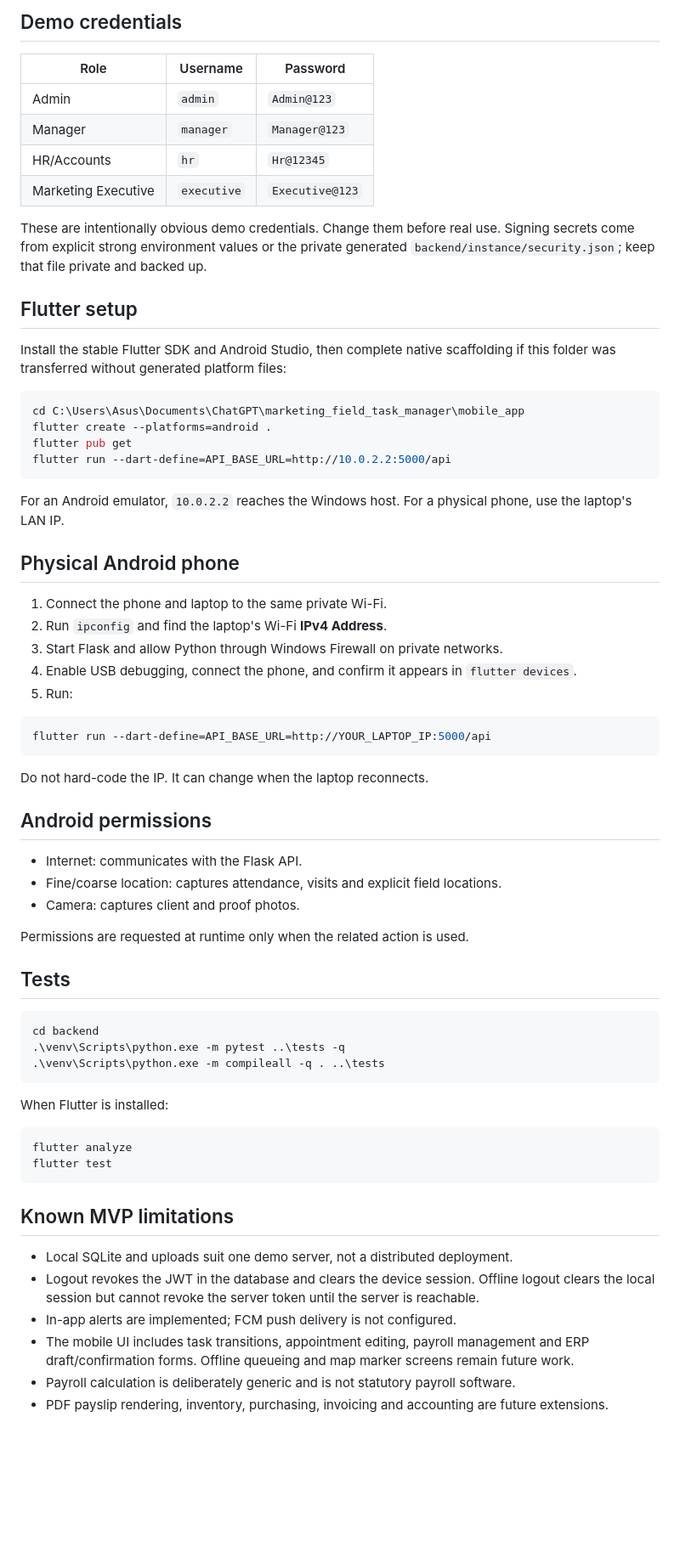
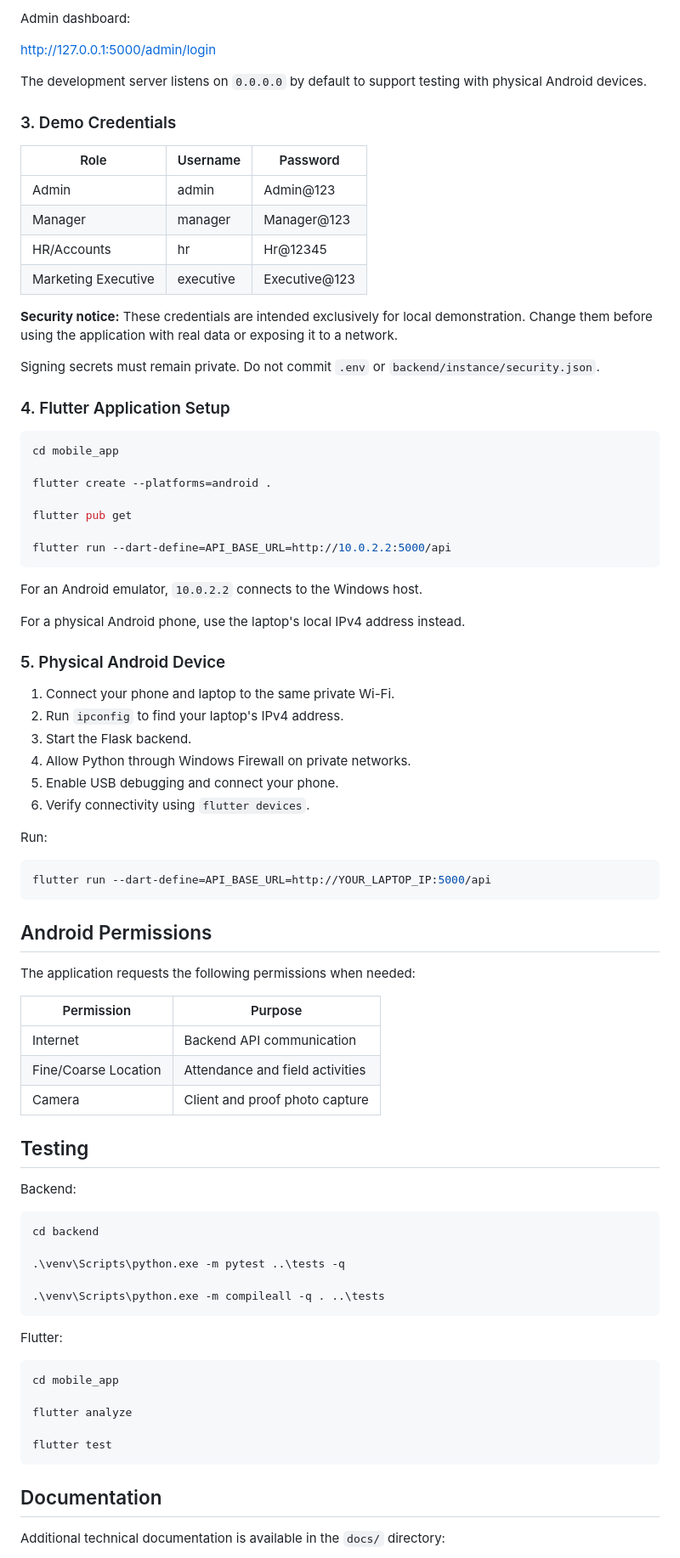
Before and after one commit to tousifmolla/marketing_field_task_manager, a Markdown page: README.md, the part around one of its changes. Shown at 85% size. Drawn GitHub-style; blank space fills up the shorter version.

Commit message:
Improve portfolio README with architecture and screenshots

````diff
--- a/README.md
+++ b/README.md
@@ -45,71 +176,87 @@ The development server listens on `0.0.0.0` by default for phone testing. Window
 
-## Demo credentials
+Admin dashboard:
+
+http://127.0.0.1:5000/admin/login
+
+The development server listens on `0.0.0.0` by default to support testing with physical Android devices.
+
+### 3. Demo Credentials
 
 | Role | Username | Password |
 |---|---|---|
-| Admin | `admin` | `Admin@123` |
-| Manager | `manager` | `Manager@123` |
-| HR/Accounts | `hr` | `Hr@12345` |
-| Marketing Executive | `executive` | `Executive@123` |
+| Admin | admin | Admin@123 |
+| Manager | manager | Manager@123 |
+| HR/Accounts | hr | Hr@12345 |
+| Marketing Executive | executive | Executive@123 |
 
-These are intentionally obvious demo credentials. Change them before real use. Signing secrets come from explicit strong environment values or the private generated `backend/instance/security.json`; keep that file private and backed up.
+**Security notice:** These credentials are intended exclusively for local demonstration. Change them before using the application with real data or exposing it to a network.
 
-## Flutter setup
+Signing secrets must remain private. Do not commit `.env` or `backend/instance/security.json`.
 
-Install the stable Flutter SDK and Android Studio, then complete native scaffolding if this folder was transferred without generated platform files:
+### 4. Flutter Application Setup
 
 ```powershell
-cd C:\Users\Asus\Documents\ChatGPT\marketing_field_task_manager\mobile_app
+cd mobile_app
+
 flutter create --platforms=android .
+
 flutter pub get
+
 flutter run --dart-define=API_BASE_URL=http://10.0.2.2:5000/api
 ```
 
-For an Android emulator, `10.0.2.2` reaches the Windows host. For a physical phone, use the laptop's LAN IP.
+For an Android emulator, `10.0.2.2` connects to the Windows host.
 
-## Physical Android phone
+For a physical Android phone, use the laptop's local IPv4 address instead.
 
-1. Connect the phone and laptop to the same private Wi-Fi.
-2. Run `ipconfig` and find the laptop's Wi-Fi **IPv4 Address**.
-3. Start Flask and allow Python through Windows Firewall on private networks.
-4. Enable USB debugging, connect the phone, and confirm it appears in `flutter devices`.
-5. Run:
+### 5. Physical Android Device
+
+1. Connect your phone and laptop to the same private Wi-Fi.
+2. Run `ipconfig` to find your laptop's IPv4 address.
+3. Start the Flask backend.
+4. Allow Python through Windows Firewall on private networks.
+5. Enable USB debugging and connect your phone.
+6. Verify connectivity using `flutter devices`.
+
+Run:
 
 ```powershell
 flutter run --dart-define=API_BASE_URL=http://YOUR_LAPTOP_IP:5000/api
 ```
 
-Do not hard-code the IP. It can change when the laptop reconnects.
+## Android Permissions
 
-## Android permissions
+The application requests the following permissions when needed:
 
-- Internet: communicates with the Flask API.
-- Fine/coarse location: captures attendance, visits and explicit field locations.
-- Camera: captures client and proof photos.
+| Permission | Purpose |
+|---|---|
+| Internet | Backend API communication |
+| Fine/Coarse Location | Attendance and field activities |
+| Camera | Client and proof photo capture |
 
-Permissions are requested at runtime only when the related action is used.
+## Testing
 
-## Tests
+Backend:
 
 ```powershell
 cd backend
+
 .\venv\Scripts\python.exe -m pytest ..\tests -q
+
 .\venv\Scripts\python.exe -m compileall -q . ..\tests
 ```
 
-When Flutter is installed:
+Flutter:
 
 ```powershell
+cd mobile_app
+
 flutter analyze
+
 flutter test
 ```
 
-## Known MVP limitations
+## Documentation
 
-- Local SQLite and uploads suit one demo server, not a distributed deployment.
-- Logout revokes the JWT in the database and clears the device session. Offline logout clears the local session but cannot revoke the server token until the server is reachable.
-- In-app alerts are implemented; FCM push delivery is not configured.
-- The mobile UI includes task transitions, appointment editing, payroll management and ERP draft/confirmation forms. Offline queueing and map marker screens remain future work.
-- Payroll calculation is deliberately generic and is not statutory payroll software.
-- PDF payslip rendering, inventory, purchasing, invoicing and accounting are future extensions.
+Additional technical documentation is available in the `docs/` directory:
 
````
Also changed, not shown: other parts of README.md (+192 -26 lines).
